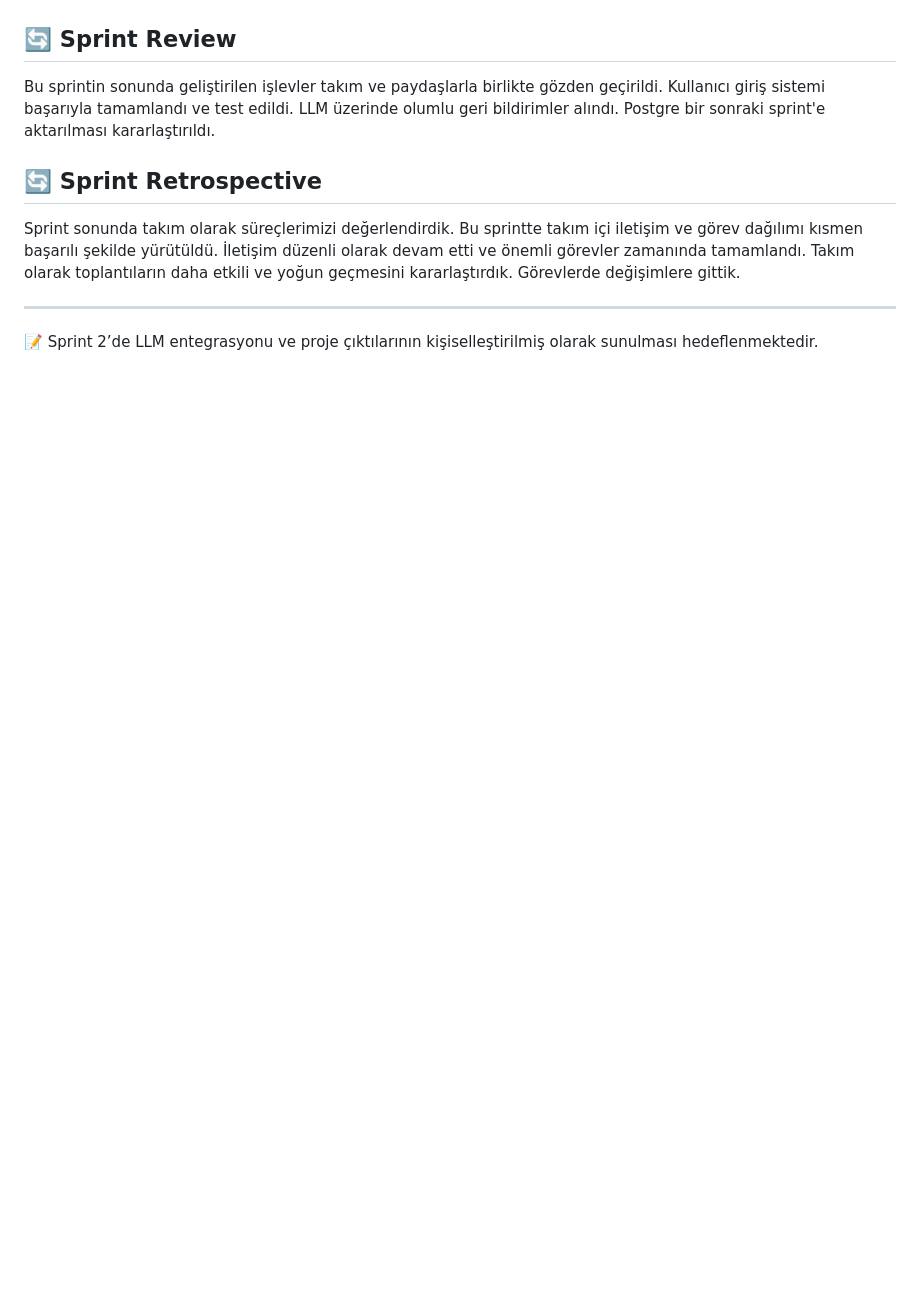
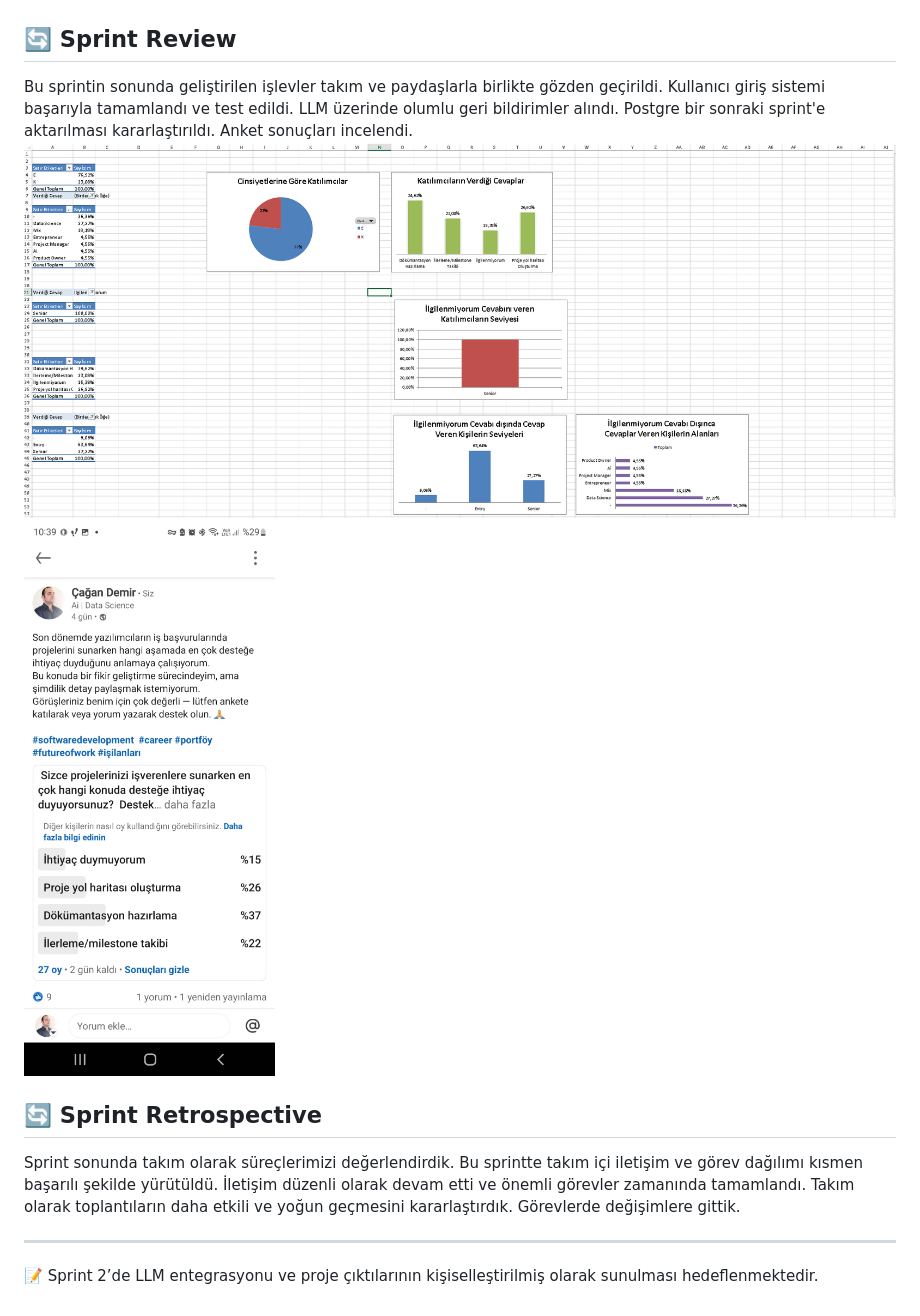
Before and after one commit to muratertugrul/Grup148, a Markdown page: README.md, the part around one of its changes. Rendered like a GitHub page; blank space fills up the shorter version.

```diff
--- a/README.md
+++ b/README.md
@@ -69,7 +72,10 @@ Story point'ler; teknik karmaşıklık, zaman tahminine göre belirlendi. Story
 ![Sprint Board](/Trellopano.png)
 ## 🔄 Sprint Review
 
-Bu sprintin sonunda geliştirilen işlevler takım ve paydaşlarla birlikte gözden geçirildi. Kullanıcı giriş sistemi başarıyla tamamlandı ve test edildi. LLM üzerinde olumlu geri bildirimler alındı. Postgre bir sonraki sprint'e aktarılması kararlaştırıldı.
+Bu sprintin sonunda geliştirilen işlevler takım ve paydaşlarla birlikte gözden geçirildi. Kullanıcı giriş sistemi başarıyla tamamlandı ve test edildi. LLM üzerinde olumlu geri bildirimler alındı. Postgre bir sonraki sprint'e aktarılması kararlaştırıldı.  Anket sonuçları incelendi.
+![Anket 1](images/anket.png)
+![Anket 2](images/anketa.jpg)
+
 
 ## 🔄 Sprint Retrospective
 
```
Also changed, not shown: other parts of README.md (+3 -0 lines).
